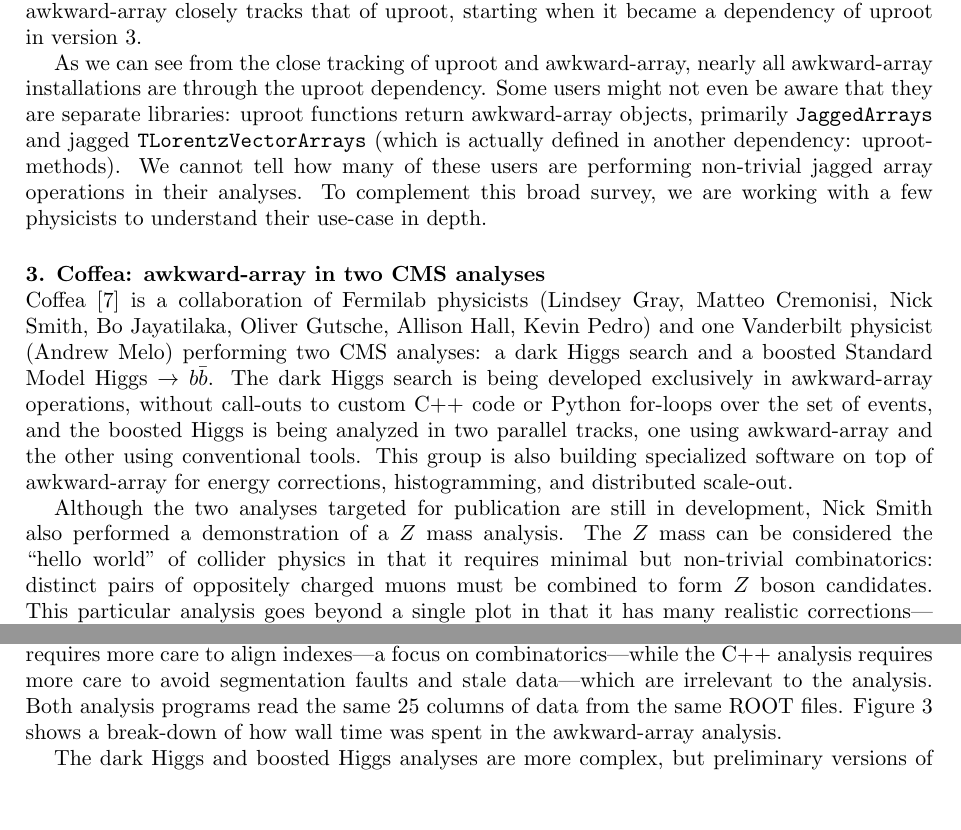
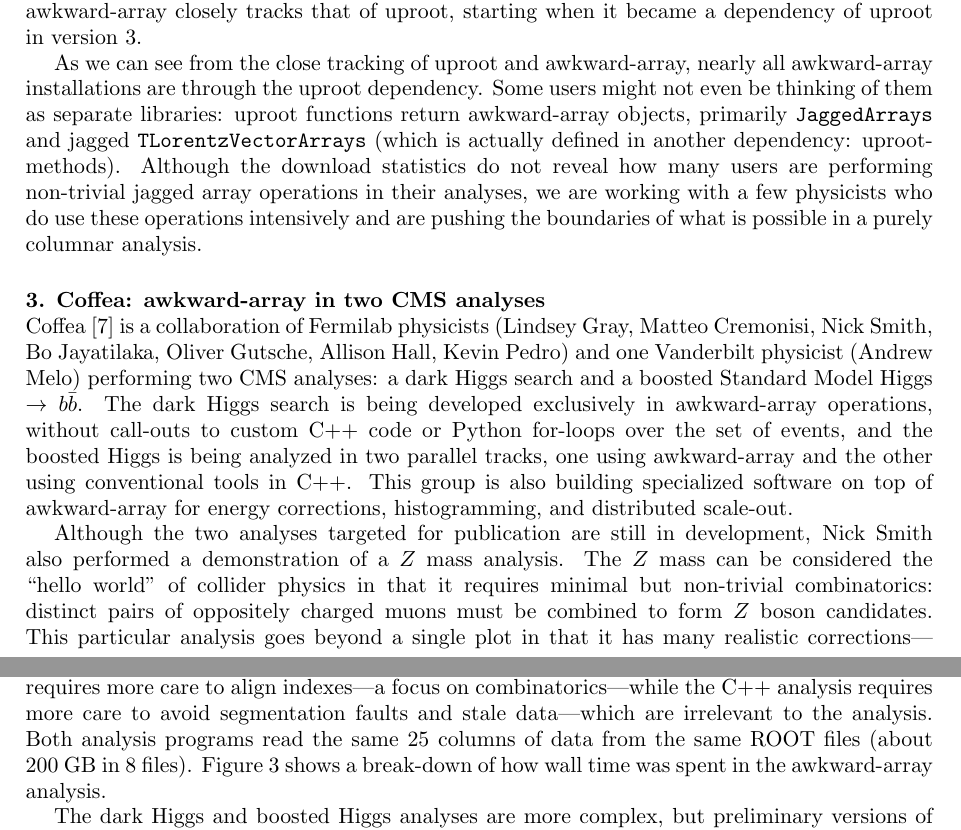
Before and after one commit to jpivarski-talks/2019-05-19-acat-proceedings, a LaTeX document (main.tex): two parts of pages 3 and 4 of 6, joined at a grey line, cut so that both start at the same text, the shorter picture padded with empty space. Compiled offline with pdfLaTeX.

Commit message:
Addressed all concerns except for broken references.

```diff
--- a/main.tex
+++ b/main.tex
@@ -92,13 +92,13 @@
 \caption{Download rate (30-day window-averaged pip installations per day) of scientific Python libraries on Scientific Linux machines (almost exclusively used by physicists). \label{fig:uproot}}
 \end{figure}
 
-As we can see from the close tracking of uproot and awkward-array, nearly all awkward-array installations are through the uproot dependency. Some users might not even be aware that they are separate libraries: uproot functions return awkward-array objects, primarily {\tt JaggedArrays} and jagged {\tt TLorentzVectorArrays} (which is actually defined in another dependency: uproot-methods). We cannot tell how many of these users are performing non-trivial jagged array operations in their analyses. To complement this broad survey, we are working with a few physicists to understand their use-case in depth.
+As we can see from the close tracking of uproot and awkward-array, nearly all awkward-array installations are through the uproot dependency. Some users might not even be thinking of them as separate libraries: uproot functions return awkward-array objects, primarily {\tt JaggedArrays} and jagged {\tt TLorentzVectorArrays} (which is actually defined in another dependency: uproot-methods). Although the download statistics do not reveal how many users are performing non-trivial jagged array operations in their analyses, we are working with a few physicists who do use these operations intensively and are pushing the boundaries of what is possible in a purely columnar analysis.
 
 \section{Coffea: awkward-array in two CMS analyses}
 
-Coffea~\cite{coffea} is a collaboration of Fermilab physicists (Lindsey Gray, Matteo Cremonisi, Nick Smith, Bo Jayatilaka, Oliver Gutsche, Allison Hall, Kevin Pedro) and one Vanderbilt physicist (Andrew Melo) performing two CMS analyses: a dark Higgs search and a boosted Standard Model Higgs $\to$ $b\bar{b}$. The dark Higgs search is being developed exclusively in awkward-array operations, without call-outs to custom C++ code or Python for-loops over the set of events, and the boosted Higgs is being analyzed in two parallel tracks, one using awkward-array and the other using conventional tools. This group is also building specialized software on top of awkward-array for energy corrections, histogramming, and distributed scale-out.
+Coffea~\cite{coffea} is a collaboration of Fermilab physicists (Lindsey Gray, Matteo Cremonisi, Nick Smith, Bo Jayatilaka, Oliver Gutsche, Allison Hall, Kevin Pedro) and one Vanderbilt physicist (Andrew Melo) performing two CMS analyses: a dark Higgs search and a boosted Standard Model Higgs $\to$ $b\bar{b}$. The dark Higgs search is being developed exclusively in awkward-array operations, without call-outs to custom C++ code or Python for-loops over the set of events, and the boosted Higgs is being analyzed in two parallel tracks, one using awkward-array and the other using conventional tools in C++. This group is also building specialized software on top of awkward-array for energy corrections, histogramming, and distributed scale-out.
 
-Although the two analyses targeted for publication are still in development, Nick Smith also performed a demonstration of a $Z$ mass analysis. The $Z$ mass can be considered the ``hello world'' of collider physics in that it requires minimal but non-trivial combinatorics: distinct pairs of oppositely charged muons must be combined to form $Z$ boson candidates. This particular analysis goes beyond a single plot in that it has many realistic corrections---selection of good luminosity blocks, pile-up, ID scale factors, and flavor categorization. The analysis was performed separately in a Jupyter notebook using awkward-array and in a compiled C++ program; see the online repository~\cite{zpeak}. Both versions are expressed in approximately the same number of lines (350 for awkward-array plus plotting, 400 for C++ with auto-generated boilerplate) and executes in about the same length of time, within a factor of 1.5 (6~$\mu$s/event/thread for awkward-array, 4~$\mu$s/event/thread for C++). However, the array analysis requires more care to align indexes---a focus on combinatorics---while the C++ analysis requires more care to avoid segmentation faults and stale data---which are irrelevant to the analysis. Both analysis programs read the same 25~columns of data from the same ROOT files. Figure~\ref{fig:zpeak} shows a break-down of how wall time was spent in the awkward-array analysis.
+Although the two analyses targeted for publication are still in development, Nick Smith also performed a demonstration of a $Z$ mass analysis. The $Z$ mass can be considered the ``hello world'' of collider physics in that it requires minimal but non-trivial combinatorics: distinct pairs of oppositely charged muons must be combined to form $Z$ boson candidates. This particular analysis goes beyond a single plot in that it has many realistic corrections---selection of good luminosity blocks, pile-up, ID scale factors, and flavor categorization. The analysis was performed separately in a Jupyter notebook using awkward-array and in a compiled C++ program; see the online repository~\cite{zpeak}. Both versions are expressed in approximately the same number of lines (350 for awkward-array plus plotting, 400 for C++ with auto-generated boilerplate) and executes in about the same length of time, within a factor of 1.5 (6~$\mu$s/event/thread for awkward-array, 4~$\mu$s/event/thread for C++). However, the array analysis requires more care to align indexes---a focus on combinatorics---while the C++ analysis requires more care to avoid segmentation faults and stale data---which are irrelevant to the analysis. Both analysis programs read the same 25~columns of data from the same ROOT files (about 200~GB in 8~files). Figure~\ref{fig:zpeak} shows a break-down of how wall time was spent in the awkward-array analysis.
 
 \begin{figure}
 \begin{center}
```
